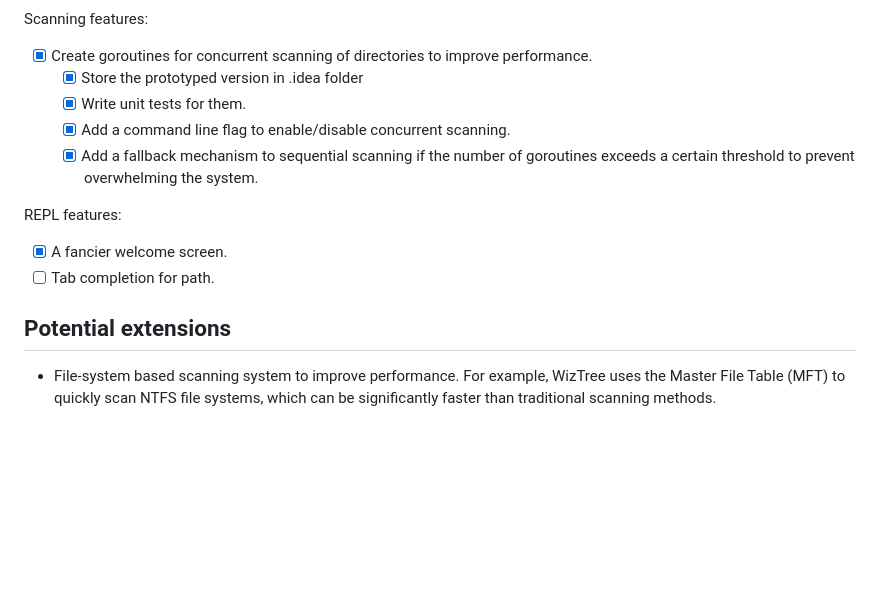
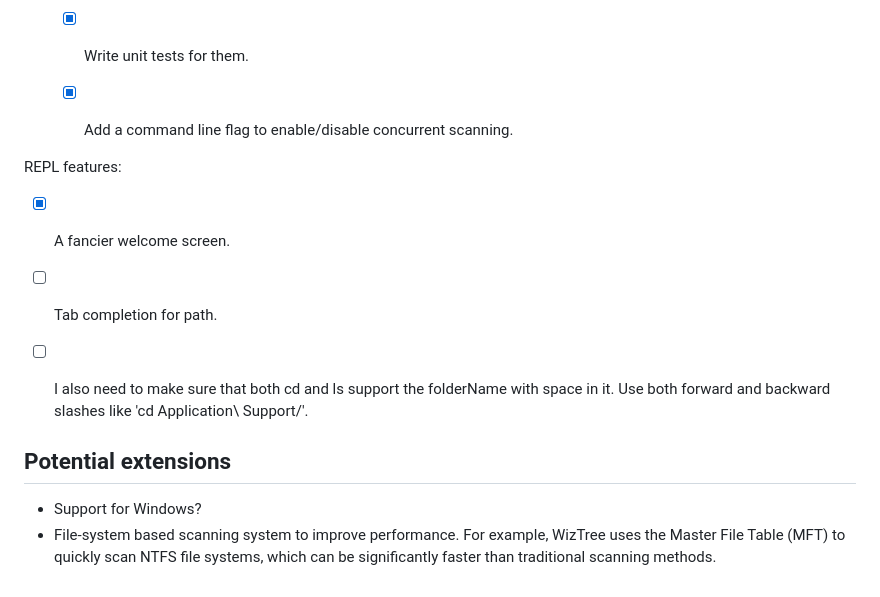
Before and after one commit to Toyakki/hddviz, a Markdown page: README.md, the part around one of its changes. Rendered like a GitHub page; blank space fills up the shorter version.

```diff
--- a/README.md
+++ b/README.md
@@ -61,11 +75,14 @@ Scanning features:
   - [x] Store the prototyped version in .idea folder
   - [x] Write unit tests for them.
   - [x] Add a command line flag to enable/disable concurrent scanning.
-  - [x] Add a fallback mechanism to sequential scanning if the number of goroutines exceeds a certain threshold to prevent overwhelming the system.
+
 
 REPL features:
 - [x] A fancier welcome screen.
 - [ ] Tab completion for path.
+- [ ] I also need to make sure that both cd and ls support the folderName with space in it. Use both forward and backward slashes like 'cd Application\ Support/'.
+
 
 ## Potential extensions
+- Support for Windows?
 - File-system based scanning system to improve performance. For example, WizTree uses the Master File Table (MFT) to quickly scan NTFS file systems, which can be significantly faster than traditional scanning methods.
```
Also changed, not shown: other parts of README.md (+42 -28 lines).
